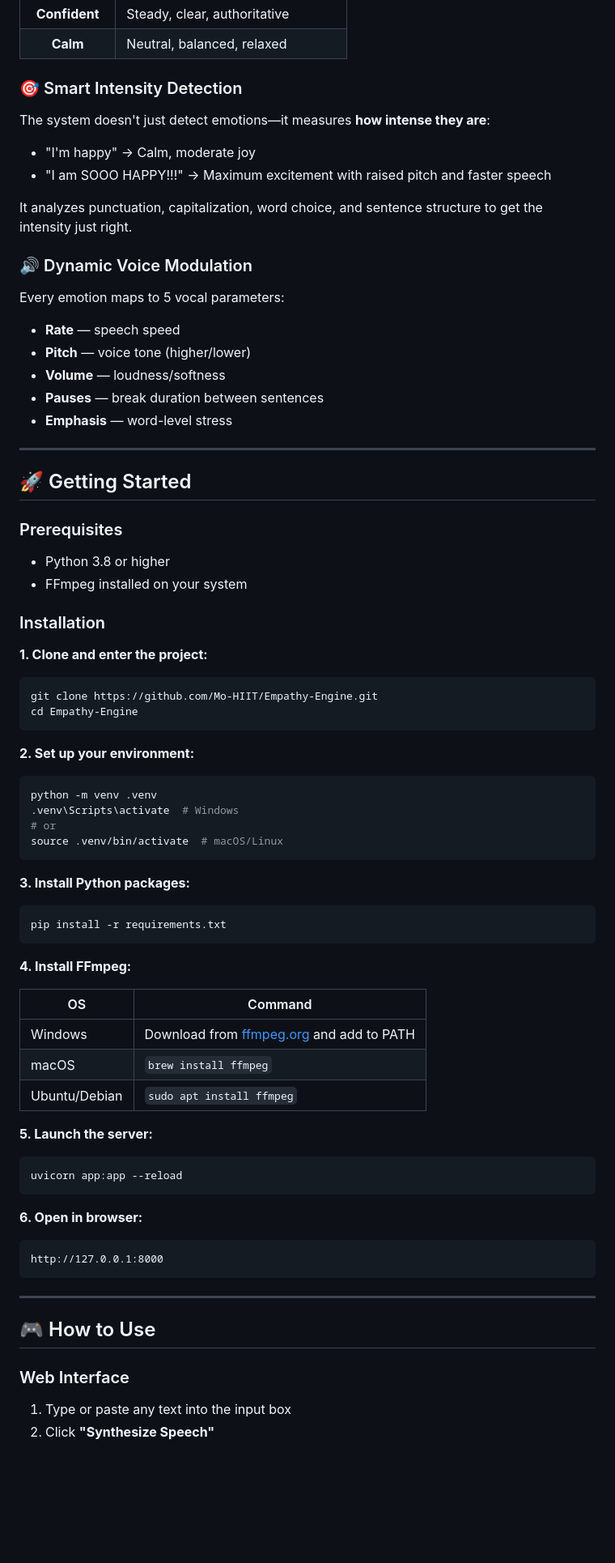
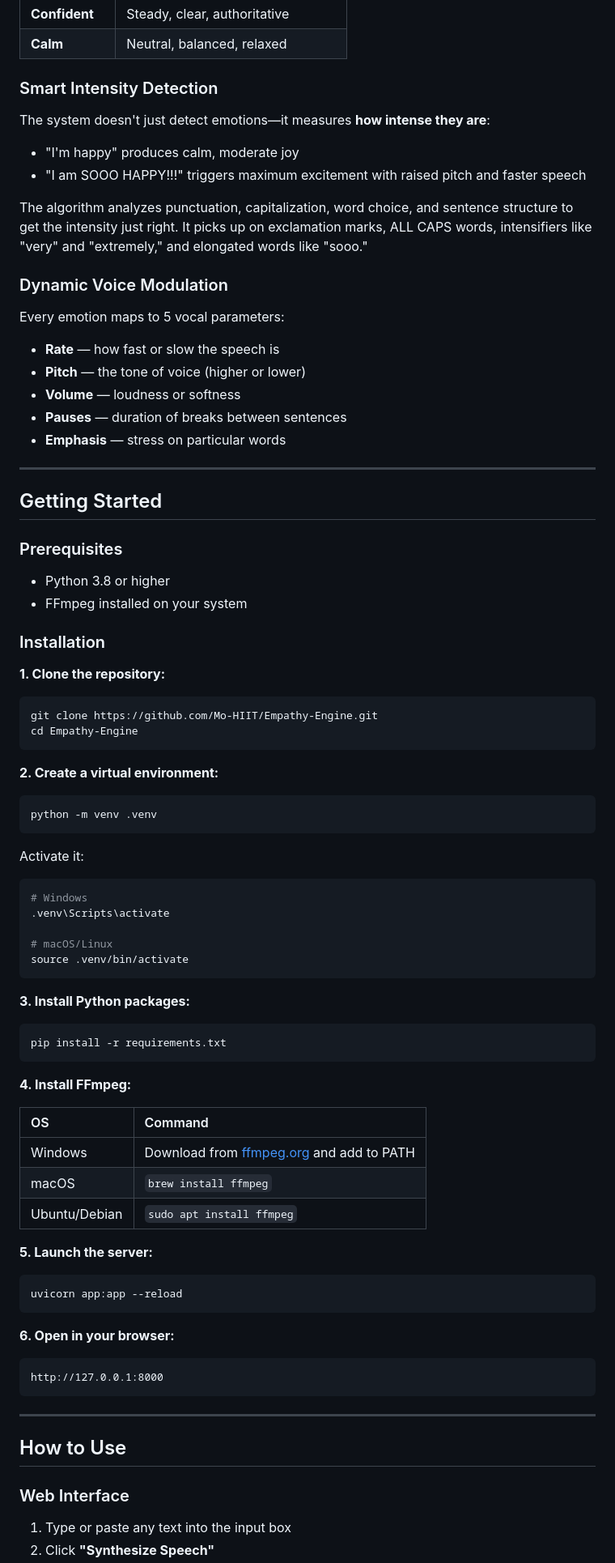
Before and after one commit to Mo-HIIT/Empathy-Engine, a Markdown page: README.md, the part around one of its changes. Shown at 81% size. Drawn GitHub-style; blank space fills up the shorter version.

````diff
--- a/README.md
+++ b/README.md
@@ -36,25 +33,27 @@ Unlike typical TTS systems that speak in monotone, VoxSentiment recognizes and v
 | **Confident** | Steady, clear, authoritative |
 | **Calm** | Neutral, balanced, relaxed |
 
-### 🎯 Smart Intensity Detection
+### Smart Intensity Detection
+
 The system doesn't just detect emotions—it measures **how intense they are**:
 
-- "I'm happy" → Calm, moderate joy
-- "I am SOOO HAPPY!!!" → Maximum excitement with raised pitch and faster speech
+- "I'm happy" produces calm, moderate joy
+- "I am SOOO HAPPY!!!" triggers maximum excitement with raised pitch and faster speech
 
-It analyzes punctuation, capitalization, word choice, and sentence structure to get the intensity just right.
+The algorithm analyzes punctuation, capitalization, word choice, and sentence structure to get the intensity just right. It picks up on exclamation marks, ALL CAPS words, intensifiers like "very" and "extremely," and elongated words like "sooo."
 
-### 🔊 Dynamic Voice Modulation
+### Dynamic Voice Modulation
+
 Every emotion maps to 5 vocal parameters:
-- **Rate** — speech speed
-- **Pitch** — voice tone (higher/lower)
-- **Volume** — loudness/softness
-- **Pauses** — break duration between sentences
-- **Emphasis** — word-level stress
+- **Rate** — how fast or slow the speech is
+- **Pitch** — the tone of voice (higher or lower)
+- **Volume** — loudness or softness
+- **Pauses** — duration of breaks between sentences
+- **Emphasis** — stress on particular words
 
 ---
 
-## 🚀 Getting Started
+## Getting Started
 
 ### Prerequisites
 - Python 3.8 or higher
@@ -62,18 +61,24 @@ Every emotion maps to 5 vocal parameters:
 
 ### Installation
 
-**1. Clone and enter the project:**
+**1. Clone the repository:**
 ```bash
 git clone https://github.com/Mo-HIIT/Empathy-Engine.git
 cd Empathy-Engine
 ```
 
-**2. Set up your environment:**
+**2. Create a virtual environment:**
 ```bash
 python -m venv .venv
-.venv\Scripts\activate  # Windows
-# or
-source .venv/bin/activate  # macOS/Linux
+```
+
+Activate it:
+```bash
+# Windows
+.venv\Scripts\activate
+
+# macOS/Linux
+source .venv/bin/activate
 ```
 
 **3. Install Python packages:**
@@ -84,7 +89,7 @@ pip install -r requirements.txt
 **4. Install FFmpeg:**
 
 | OS | Command |
-|----|---------|
+|:---|:--------|
 | Windows | Download from [ffmpeg.org](https://ffmpeg.org/download.html) and add to PATH |
 | macOS | `brew install ffmpeg` |
 | Ubuntu/Debian | `sudo apt install ffmpeg` |
@@ -94,15 +99,16 @@ pip install -r requirements.txt
 uvicorn app:app --reload
 ```
 
-**6. Open in browser:**
+**6. Open in your browser:**
 ```
 http://127.0.0.1:8000
 ```
 
 ---
 
-## 🎮 How to Use
+## How to Use
 
 ### Web Interface
+
 1. Type or paste any text into the input box
 2. Click **"Synthesize Speech"**
````
Also changed, not shown: other parts of README.md (+42 -38 lines).
